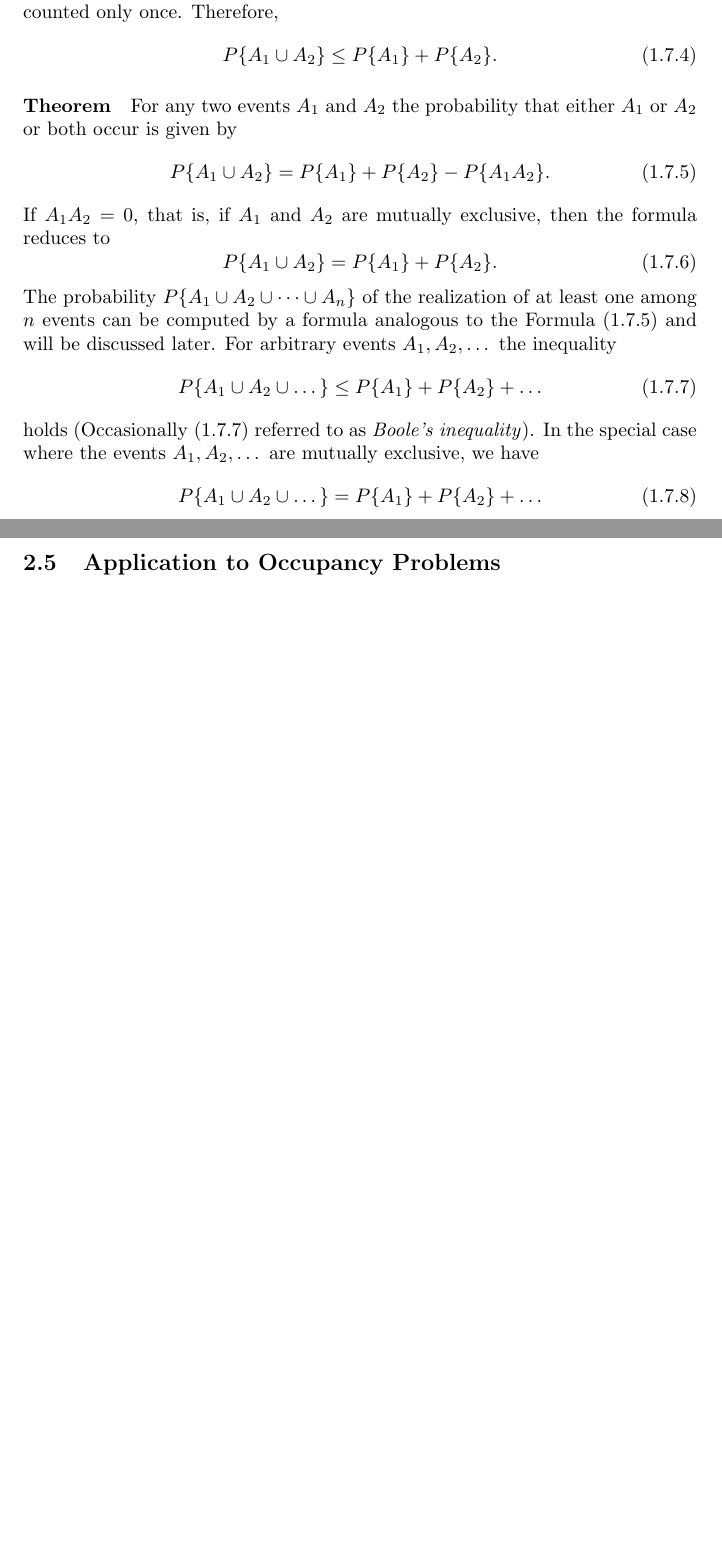
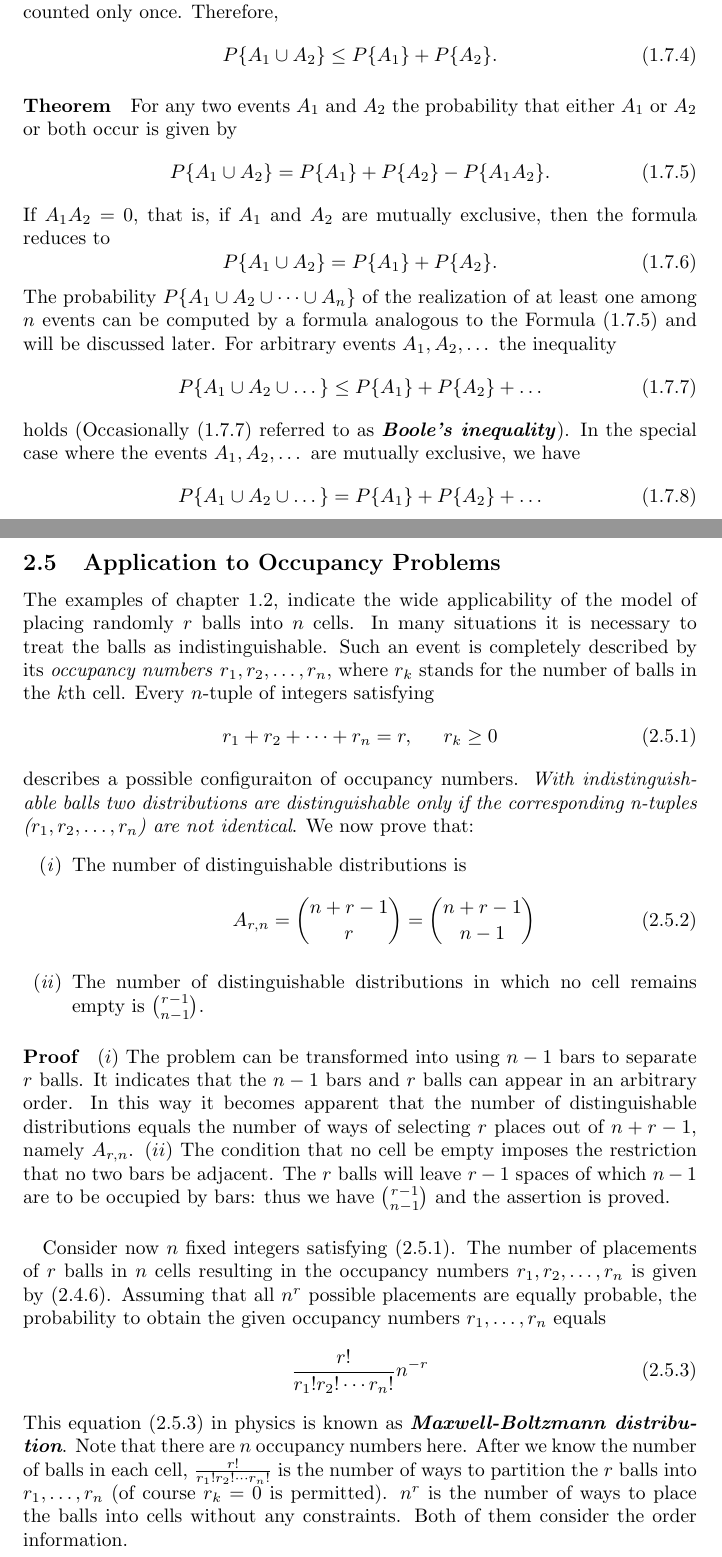
Before and after one commit to JY-Zhou/Study-Notes, a LaTeX document (Mathematics/Probabilty-and-Statistic/An-Introduction-to-Probability-Theory-and-Its-Applications/Notes.tex): two parts of pages 5 and 14 of 17, joined at a grey line, cut so that both start at the same text, the shorter picture padded with empty space. Compiled offline with pdfLaTeX.

Commit message:
Update to Maxwell-Boltzman distribution

```diff
--- a/Mathematics/Probabilty-and-Statistic/An-Introduction-to-Probability-Theory-and-Its-Applications/Notes.tex
+++ b/Mathematics/Probabilty-and-Statistic/An-Introduction-to-Probability-Theory-and-Its-Applications/Notes.tex
@@ -106,7 +106,7 @@
 				\label{eq:1.7.7}
 				P\{A_1\cup A_2\cup \dots\} \leq P\{A_1\} + P\{A_2\} + \dots
 			\end{equation}
-			holds (Occasionally \eqref{eq:1.7.7} referred to as \textit{Boole's inequality}). In the special case where the events $A_1,A_2,\dots$ are mutually exclusive, we have
+			holds (Occasionally \eqref{eq:1.7.7} referred to as \textit{\textbf{Boole's inequality}}). In the special case where the events $A_1,A_2,\dots$ are mutually exclusive, we have
 			\begin{equation}
 				\label{eq:1.7.8}
 				P\{A_1\cup A_2\cup \dots\} = P\{A_1\} + P\{A_2\} + \dots
@@ -277,7 +277,26 @@
 				{n \choose r_1}{n-r_1 \choose r_2}{n-r_1-r_2 \choose r_3}\cdots{n-r_1-\cdots-r_{k-2} \choose r_{k-1}}
 			\end{equation}
 			On the other hand, in order to effect the desired partition, we have first to select $r_1$ elements out of the given $n$; of the remaining $n-r_1$ elements we select a second group of size $r_2$, etc. After forming the ($k-1$)st group there remain $n-r_1-r_2-\cdots-r_{k-1}=r_k$ elements and form the last group.
-		\subsection{Application to Occupancy Problems}
+		\subsection{Application to Occupancy Problems} The examples of chapter 1.2, indicate the wide applicability of the model of placing randomly $r$ balls into $n$ cells. In many situations it is necessary to treat the balls as indistinguishable. Such an event is completely described by its \textit{occupancy numbers} $r_1,r_2,\dots,r_n$, where $r_k$ stands for the number of balls in the $k$th cell. Every $n$-tuple of integers satisfying
+		\begin{equation}
+			\label{eq:2.5.1}
+			r_1+r_2+\cdots+r_n=r,\indent r_k\geq 0
+		\end{equation}
+		describes a possible configuraiton of occupancy numbers.\textit{ With indistinguishable balls two distributions are distinguishable only if the corresponding n-tuples ($r_1, r_2,\dots, r_n$) are not identical}. We now prove that:
+		\begin{enumerate}
+		\item[(\textit{i})] The number of distinguishable distributions is
+		\begin{equation}
+			A_{r,n} = {n+r-1\choose r} = {n+r-1\choose n-1}
+		\end{equation}
+		\item[(\textit{ii})] The number of distinguishable distributions in which no cell remains empty is ${r-1\choose n-1}$.
+		\end{enumerate}
+		\paragraph{Proof} ($i$) The problem can be transformed into using $n-1$ bars to separate $r$ balls. It indicates that the $n-1$ bars and $r$ balls can appear in an arbitrary order. In this way it becomes apparent that the number of distinguishable distributions equals the number of ways of selecting $r$ places out of $n+r-1$, namely $A_{r,n}$. ($ii$) The condition that no cell be empty imposes the restriction that no two bars be adjacent. The $r$ balls will leave $r-1$ spaces of which $n-1$ are to be occupied by bars: thus we have $r-1 \choose n-1$ and the assertion is proved.
+		\paragraph{} Consider now $n$ fixed integers satisfying \eqref{eq:2.5.1}. The number of placements of $r$ balls in $n$ cells resulting in the occupancy numbers $r_1, r_2, \dots, r_n$ is given by \eqref{eq:2.4.6}. Assuming that all $n^r$ possible placements are equally probable, the probability to obtain the given occupancy numbers $r_1,\dots,r_n$ equals
+		\begin{equation}
+			\label{eq:2.5.3}
+			\frac{r!}{r_1!r_2!\cdots r_n!}n^{-r}
+		\end{equation}
+		This equation \eqref{eq:2.5.3} in physics is known as \textit{\textbf{Maxwell-Boltzmann distribution}}. Note that there are $n$ occupancy numbers here. After we know the number of balls in each cell, $\frac{r!}{r_1!r_2!\cdots r_n!}$ is the number of ways to partition the $r$ balls into $r_1,\dots,r_n$ (of course $r_k=0$ is permitted). $n^r$ is the number of ways to place the balls into cells without any constraints. Both of them consider the order information.
 	\newpage
 	\section{Fluctuations in Coin Tossing and Random Walks}
 
```
Also changed, not shown: Mathematics/Probabilty-and-Statistic/An-Introduction-to-Probability-Theory-and-Its-Applications/Notes.pdf, 4 other files.
